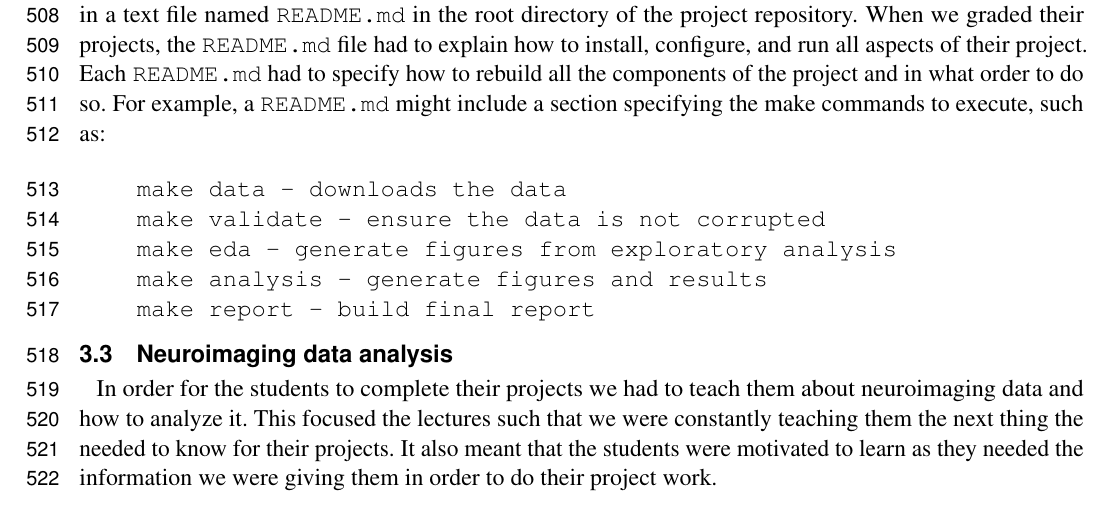
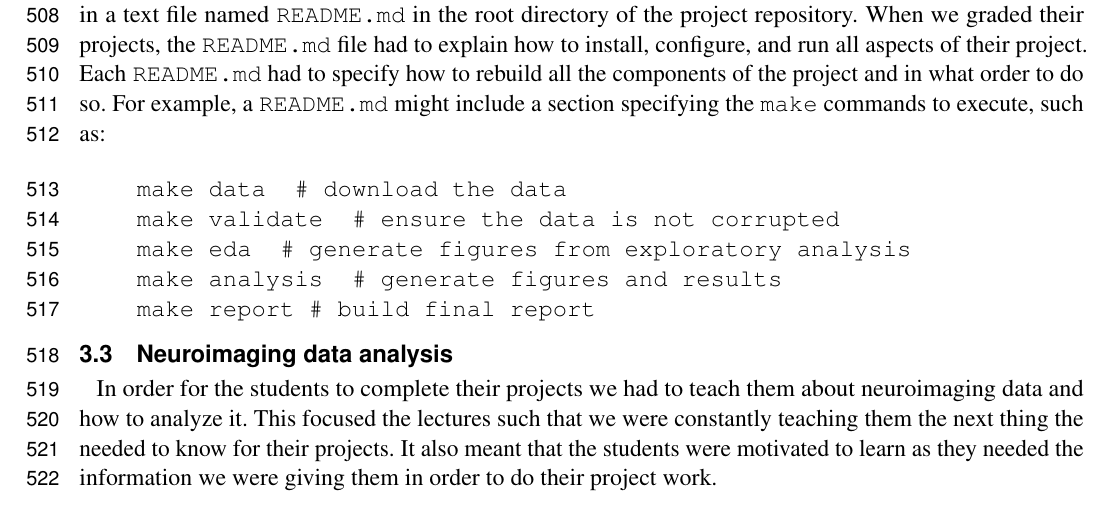
Before and after one commit to jarrodmillman/rcsds-paper, a LaTeX document (teaching.tex, which reads body.tex): part of page 14 of 30, cut so that both start at the same text. Compiled offline with pdfLaTeX.

Commit message:
Make `make` example look like a real example

```diff
--- a/body.tex
+++ b/body.tex
@@ -611,13 +611,13 @@ to install, configure, and run all aspects of their project.
 Each \texttt{README.md} had to specify how to rebuild all the components of
 the project and in what order to do so.
 For example, a \texttt{README.md} might include a section specifying
-the make commands to execute, such as:
+the \texttt{make} commands to execute, such as:
 \begin{verbatim}
-    make data - downloads the data
-    make validate - ensure the data is not corrupted
-    make eda - generate figures from exploratory analysis
-    make analysis - generate figures and results
-    make report - build final report
+    make data  # download the data
+    make validate  # ensure the data is not corrupted
+    make eda  # generate figures from exploratory analysis
+    make analysis  # generate figures and results
+    make report # build final report
 \end{verbatim}
 
 \subsection{Neuroimaging data analysis}\label{analysis}
```
